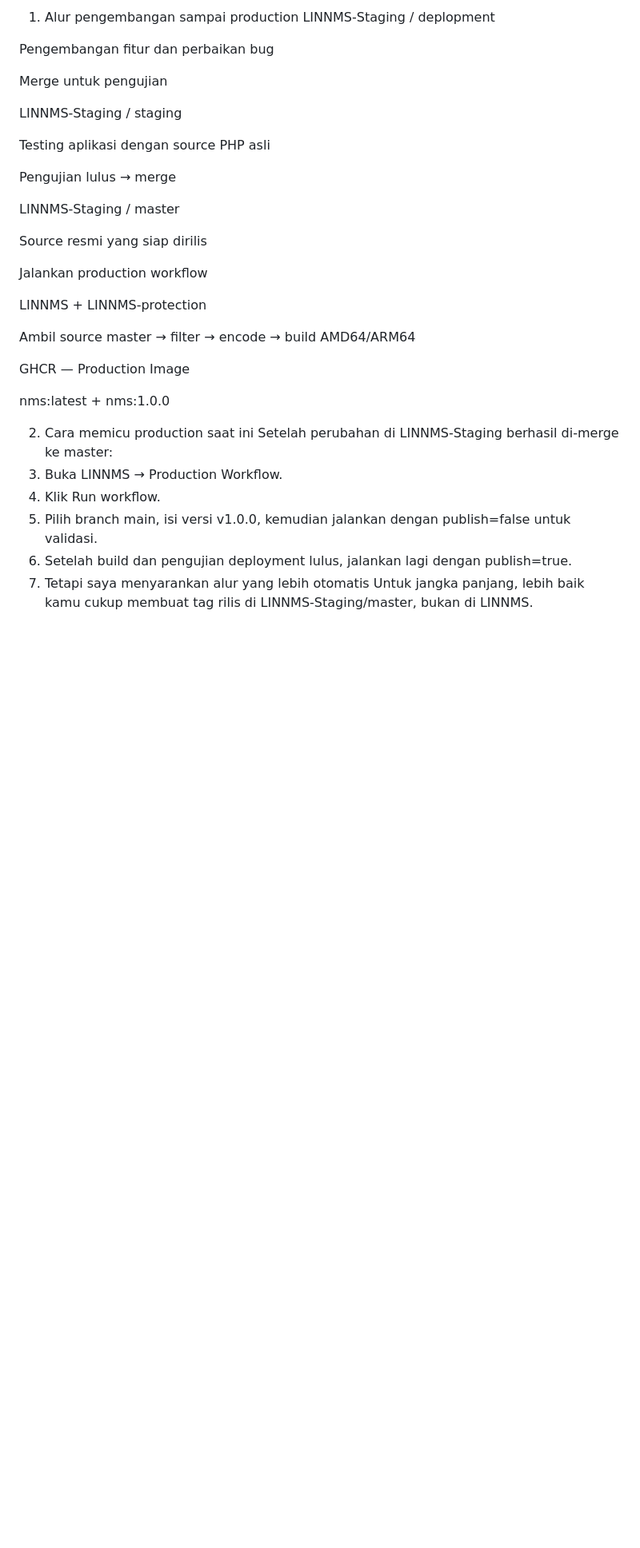
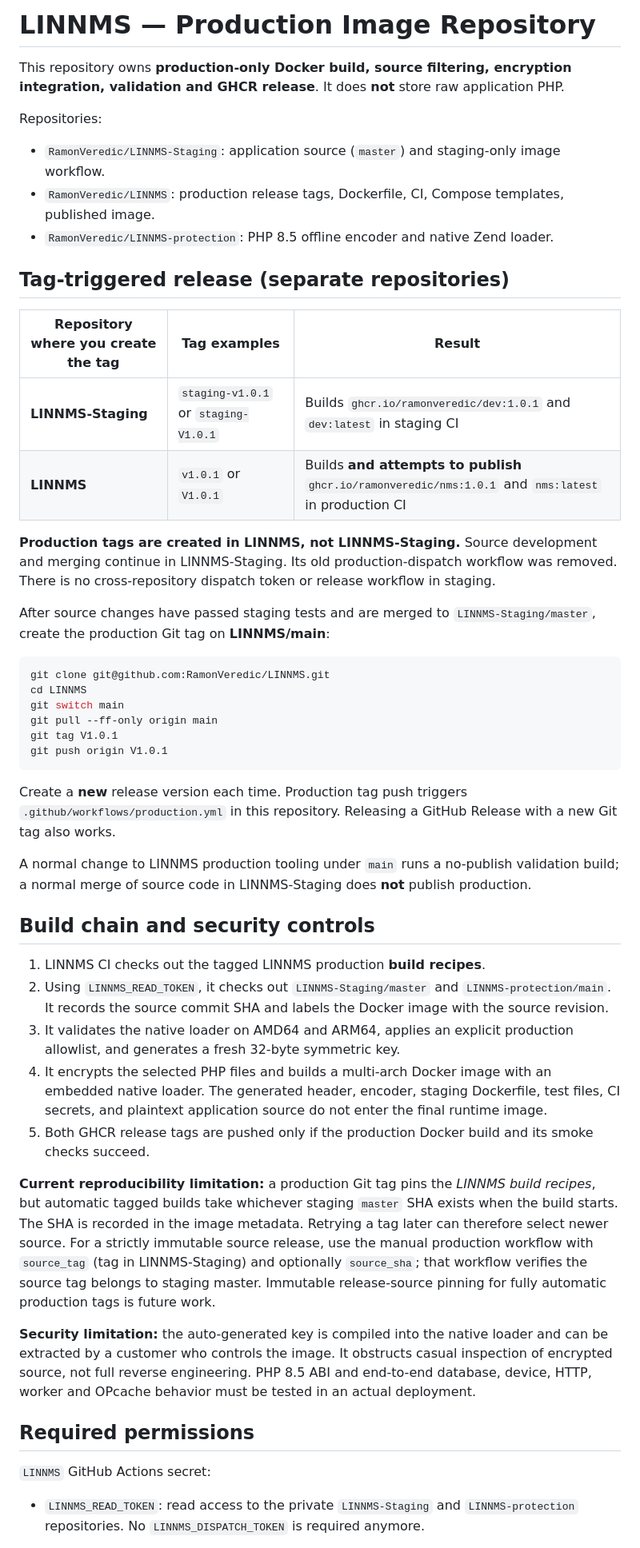
Before and after one commit to RamonVeredic/LINNMS, a Markdown page: README.md, the part around one of its changes. Shown at 80% size. GitHub-like rendering; blank space fills up the shorter version.

Commit message:
docs: define independent LINNMS production tags and staging-only source workflow

````diff
--- a/README.md
+++ b/README.md
@@ -1,38 +1,50 @@
-1. Alur pengembangan sampai production
-LINNMS-Staging / deplopment
+# LINNMS — Production Image Repository
 
-Pengembangan fitur dan perbaikan bug
+This repository owns **production-only Docker build, source filtering, encryption integration, validation and GHCR release**. It does **not** store raw application PHP.
 
-Merge untuk pengujian
+Repositories:
+- `RamonVeredic/LINNMS-Staging`: application source (`master`) and staging-only image workflow.
+- `RamonVeredic/LINNMS`: production release tags, Dockerfile, CI, Compose templates, published image.
+- `RamonVeredic/LINNMS-protection`: PHP 8.5 offline encoder and native Zend loader.
 
-LINNMS-Staging / staging
+## Tag-triggered release (separate repositories)
 
-Testing aplikasi dengan source PHP asli
+| Repository where you create the tag | Tag examples | Result |
+| --- | --- | --- |
+| **LINNMS-Staging** | `staging-v1.0.1` or `staging-V1.0.1` | Builds `ghcr.io/ramonveredic/dev:1.0.1` and `dev:latest` in staging CI |
+| **LINNMS** | `v1.0.1` or `V1.0.1` | Builds **and attempts to publish** `ghcr.io/ramonveredic/nms:1.0.1` and `nms:latest` in production CI |
 
-Pengujian lulus → merge
+**Production tags are created in LINNMS, not LINNMS-Staging.** Source development and merging continue in LINNMS-Staging. Its old production-dispatch workflow was removed. There is no cross-repository dispatch token or release workflow in staging.
 
-LINNMS-Staging / master
+After source changes have passed staging tests and are merged to `LINNMS-Staging/master`, create the production Git tag on **LINNMS/main**:
 
-Source resmi yang siap dirilis
+```bash
+git clone git@github.com:RamonVeredic/LINNMS.git
+cd LINNMS
+git switch main
+git pull --ff-only origin main
+git tag V1.0.1
+git push origin V1.0.1
+```
 
-Jalankan production workflow
+Create a **new** release version each time. Production tag push triggers `.github/workflows/production.yml` in this repository. Releasing a GitHub Release with a new Git tag also works.
 
-LINNMS + LINNMS-protection
+A normal change to LINNMS production tooling under `main` runs a no-publish validation build; a normal merge of source code in LINNMS-Staging does **not** publish production.
 
-Ambil source master → filter → encode → build AMD64/ARM64
+## Build chain and security controls
 
+1. LINNMS CI checks out the tagged LINNMS production **build recipes**.
+2. Using `LINNMS_READ_TOKEN`, it checks out `LINNMS-Staging/master` and `LINNMS-protection/main`. It records the source commit SHA and labels the Docker image with the source revision.
+3. It validates the native loader on AMD64 and ARM64, applies an explicit production allowlist, and generates a fresh 32-byte symmetric key.
+4. It encrypts the selected PHP files and builds a multi-arch Docker image with an embedded native loader. The generated header, encoder, staging Dockerfile, test files, CI secrets, and plaintext application source do not enter the final runtime image.
+5. Both GHCR release tags are pushed only if the production Docker build and its smoke checks succeed.
 
-GHCR — Production Image
+**Current reproducibility limitation:** a production Git tag pins the *LINNMS build recipes*, but automatic tagged builds take whichever staging `master` SHA exists when the build starts. The SHA is recorded in the image metadata. Retrying a tag later can therefore select newer source. For a strictly immutable source release, use the manual production workflow with `source_tag` (tag in LINNMS-Staging) and optionally `source_sha`; that workflow verifies the source tag belongs to staging master. Immutable release-source pinning for fully automatic production tags is future work.
 
-nms:latest + nms:1.0.0
+**Security limitation:** the auto-generated key is compiled into the native loader and can be extracted by a customer who controls the image. It obstructs casual inspection of encrypted source, not full reverse engineering. PHP 8.5 ABI and end-to-end database, device, HTTP, worker and OPcache behavior must be tested in an actual deployment.
 
+## Required permissions
 
-2. Cara memicu production saat ini
-Setelah perubahan di LINNMS-Staging berhasil di-merge ke master:
-1. Buka LINNMS → Production Workflow.
-2. Klik Run workflow.
-3. Pilih branch main, isi versi v1.0.0, kemudian jalankan dengan publish=false untuk validasi.
-4. Setelah build dan pengujian deployment lulus, jalankan lagi dengan publish=true.
-3. Tetapi saya menyarankan alur yang lebih otomatis
-Untuk jangka panjang, lebih baik kamu cukup membuat tag rilis di LINNMS-Staging/master, bukan di LINNMS.
+`LINNMS` GitHub Actions secret:
+- `LINNMS_READ_TOKEN`: read access to the private `LINNMS-Staging` and `LINNMS-protection` repositories. No `LINNMS_DISPATCH_TOKEN` is required anymore.
 
````
Also changed, not shown: other parts of README.md (+4 -34 lines).
